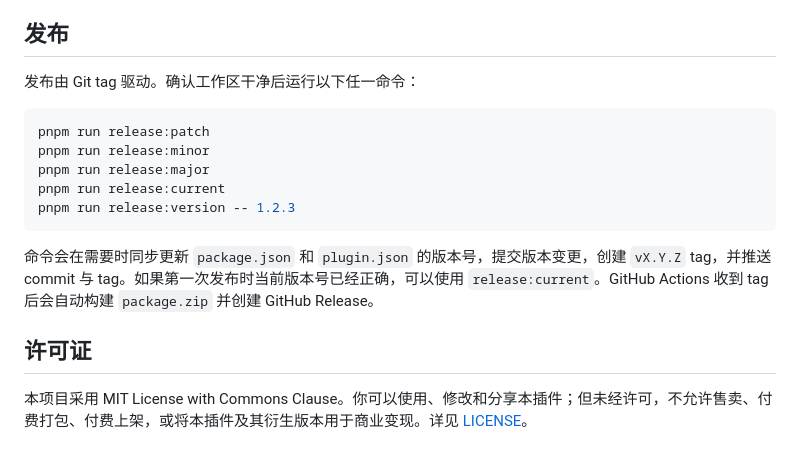
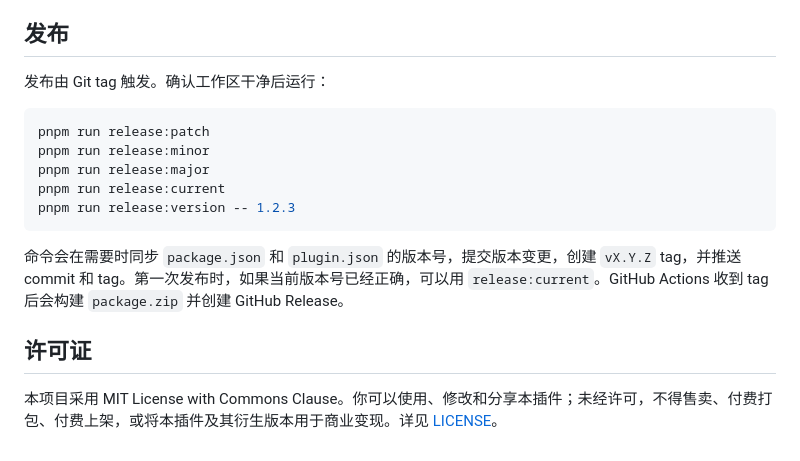
Before and after one commit to litcu/siyuan-plugin-nextaction, a Markdown page: README.zh-CN.md, the part around one of its changes. Rendered like a GitHub page.

````diff
--- a/README.zh-CN.md
+++ b/README.zh-CN.md
@@ -140,7 +150,7 @@ pnpm run release:package  # 构建市场发布用 package.zip
 
 ## 发布
 
-发布由 Git tag 驱动。确认工作区干净后运行以下任一命令：
+发布由 Git tag 触发。确认工作区干净后运行：
 
 ```bash
 pnpm run release:patch
@@ -150,8 +160,8 @@ pnpm run release:current
 pnpm run release:version -- 1.2.3
 ```
 
-命令会在需要时同步更新 `package.json` 和 `plugin.json` 的版本号，提交版本变更，创建 `vX.Y.Z` tag，并推送 commit 与 tag。如果第一次发布时当前版本号已经正确，可以使用 `release:current`。GitHub Actions 收到 tag 后会自动构建 `package.zip` 并创建 GitHub Release。
+命令会在需要时同步 `package.json` 和 `plugin.json` 的版本号，提交版本变更，创建 `vX.Y.Z` tag，并推送 commit 和 tag。第一次发布时，如果当前版本号已经正确，可以用 `release:current`。GitHub Actions 收到 tag 后会构建 `package.zip` 并创建 GitHub Release。
 
 ## 许可证
 
-本项目采用 MIT License with Commons Clause。你可以使用、修改和分享本插件；但未经许可，不允许售卖、付费打包、付费上架，或将本插件及其衍生版本用于商业变现。详见 [LICENSE](./LICENSE)。
+本项目采用 MIT License with Commons Clause。你可以使用、修改和分享本插件；未经许可，不得售卖、付费打包、付费上架，或将本插件及其衍生版本用于商业变现。详见 [LICENSE](./LICENSE)。
````
Also changed, not shown: other parts of README.zh-CN.md (+88 -78 lines), README.md (+92 -118 lines).
